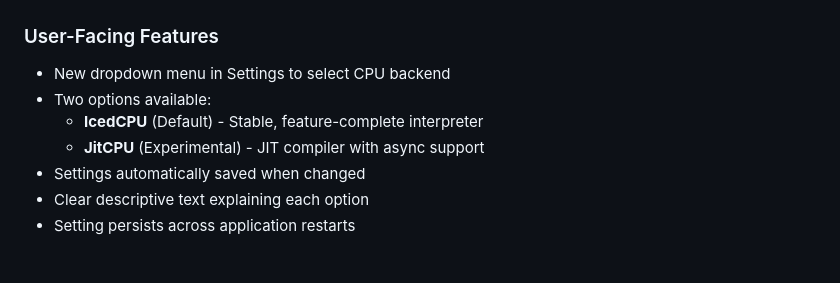
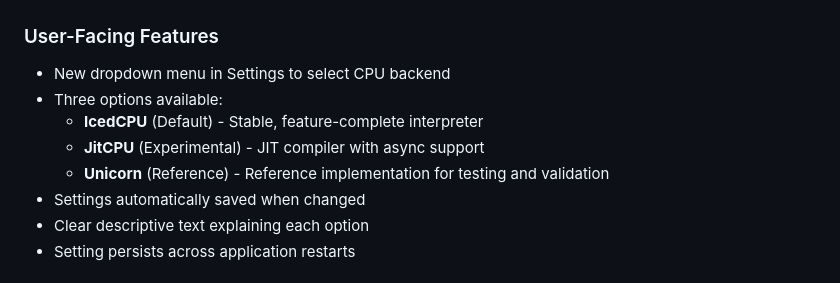
Before and after one commit to archanox/Win32Emu, a Markdown page: IMPLEMENTATION_COMPLETE.md, the part around the change. GitHub-like rendering.

Commit message:
Update IMPLEMENTATION_COMPLETE.md
Co-authored-by: Copilot <175728472+Copilot@users.noreply.github.com>

```diff
--- a/IMPLEMENTATION_COMPLETE.md
+++ b/IMPLEMENTATION_COMPLETE.md
@@ -8,9 +8,10 @@ This PR successfully implements a UI setting for selecting the CPU emulation bac
 
 ### User-Facing Features
 - New dropdown menu in Settings to select CPU backend
-- Two options available:
+- Three options available:
   - **IcedCPU** (Default) - Stable, feature-complete interpreter
   - **JitCPU** (Experimental) - JIT compiler with async support
+  - **Unicorn** (Reference) - Reference implementation for testing and validation
 - Settings automatically saved when changed
 - Clear descriptive text explaining each option
 - Setting persists across application restarts
```
